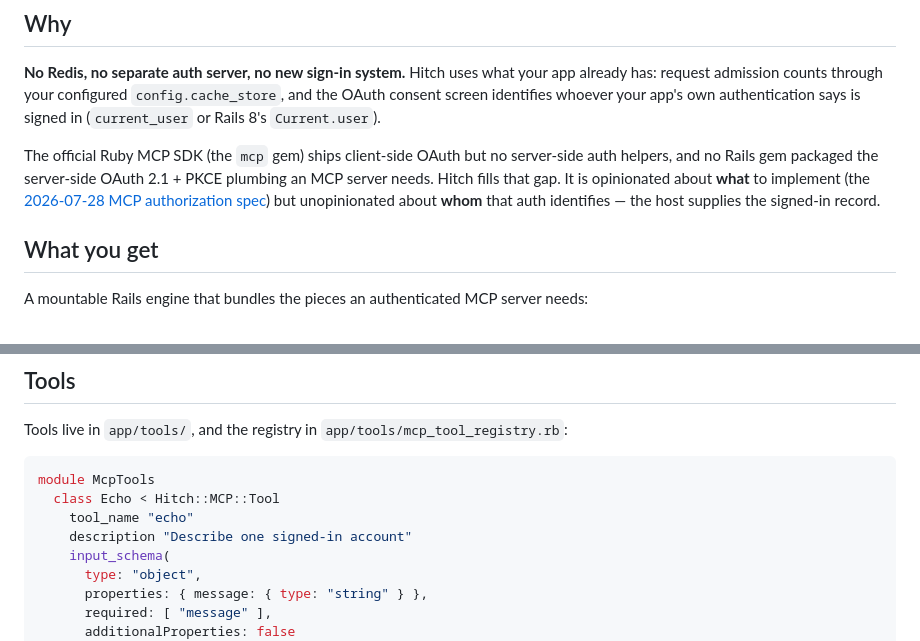
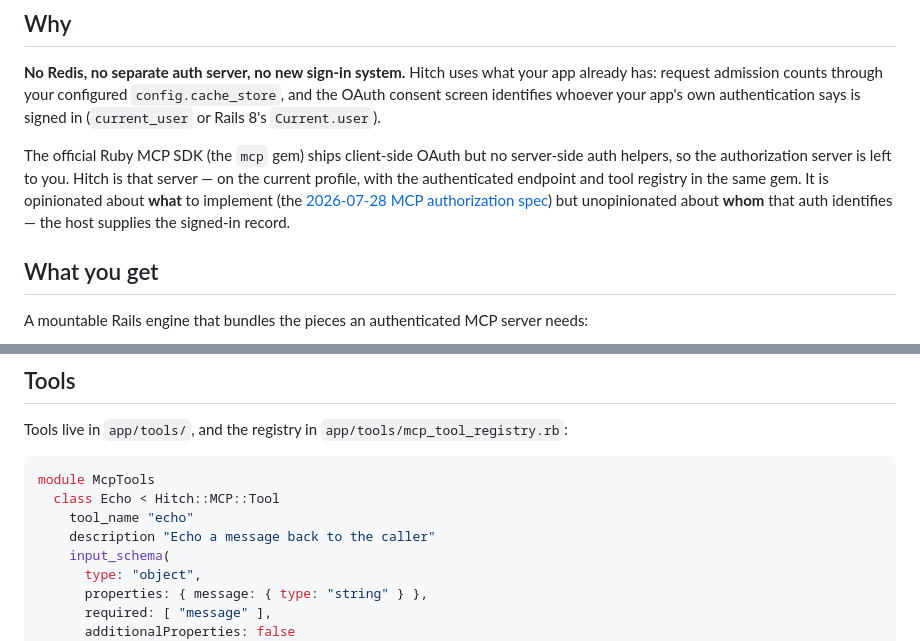
Before and after one commit to tylerklose/hitch-rails, a Markdown page: README.md, 2 parts joined by grey strips. GitHub-like rendering.

Commit message:
Stop claiming to be the only one, and let echo describe itself
Two things a stranger reading this cold would catch.

The positioning paragraph asserted that no Rails gem packaged server-side
OAuth 2.1 + PKCE for MCP. mcp-auth does, and has since before this was
written — older profile, OAuth only, no endpoint or registry, so the
comparison still goes our way, but the absolute claim was false and it is
the first thing someone would correct in public. Says what Hitch is now
instead of what nobody else supposedly has.

The flagship tool example was named echo and described as "Describe one
signed-in account", which is a copy-paste seam in the most-read code
block in the file.

Co-Authored-By: Claude Opus 5 (1M context) <noreply@anthropic.com>
Claude-Session: https://claude.ai/code/session_011QWX1R6uz72DaQUpipvRFz

```diff
--- a/README.md
+++ b/README.md
@@ -17,10 +17,10 @@ app's own authentication says is signed in (`current_user` or Rails 8's
 `Current.user`).
 
 The official Ruby MCP SDK (the `mcp` gem) ships client-side OAuth but no
-server-side auth helpers, and no Rails gem packaged the server-side
-OAuth 2.1 + PKCE plumbing an MCP server needs. Hitch fills that gap. It is
-opinionated about **what** to implement (the
-[2026-07-28 MCP authorization spec](https://modelcontextprotocol.io/specification/2026-07-28/basic/authorization))
+server-side auth helpers, so the authorization server is left to you. Hitch
+is that server — on the current profile, with the authenticated endpoint and
+tool registry in the same gem. It is opinionated about **what** to implement
+(the [2026-07-28 MCP authorization spec](https://modelcontextprotocol.io/specification/2026-07-28/basic/authorization))
 but unopinionated about **whom** that auth identifies — the host supplies the
 signed-in record.
 
@@ -215,7 +215,7 @@ Tools live in `app/tools/`, and the registry in
 module McpTools
   class Echo < Hitch::MCP::Tool
     tool_name "echo"
-    description "Describe one signed-in account"
+    description "Echo a message back to the caller"
     input_schema(
       type: "object",
       properties: { message: { type: "string" } },
```
